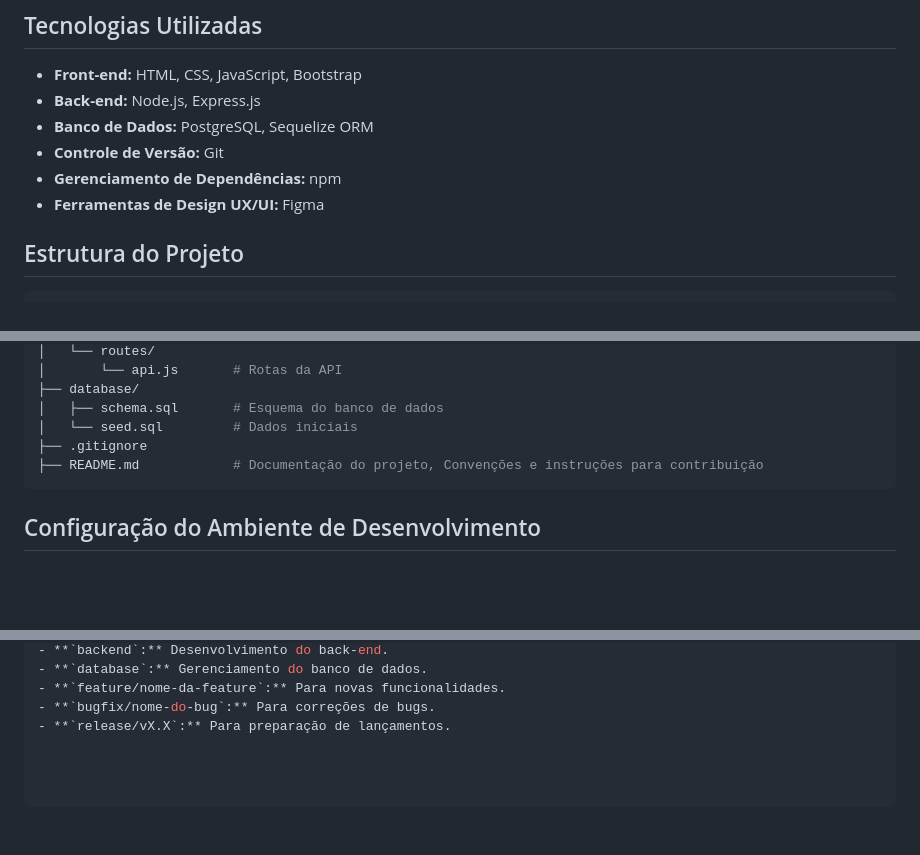
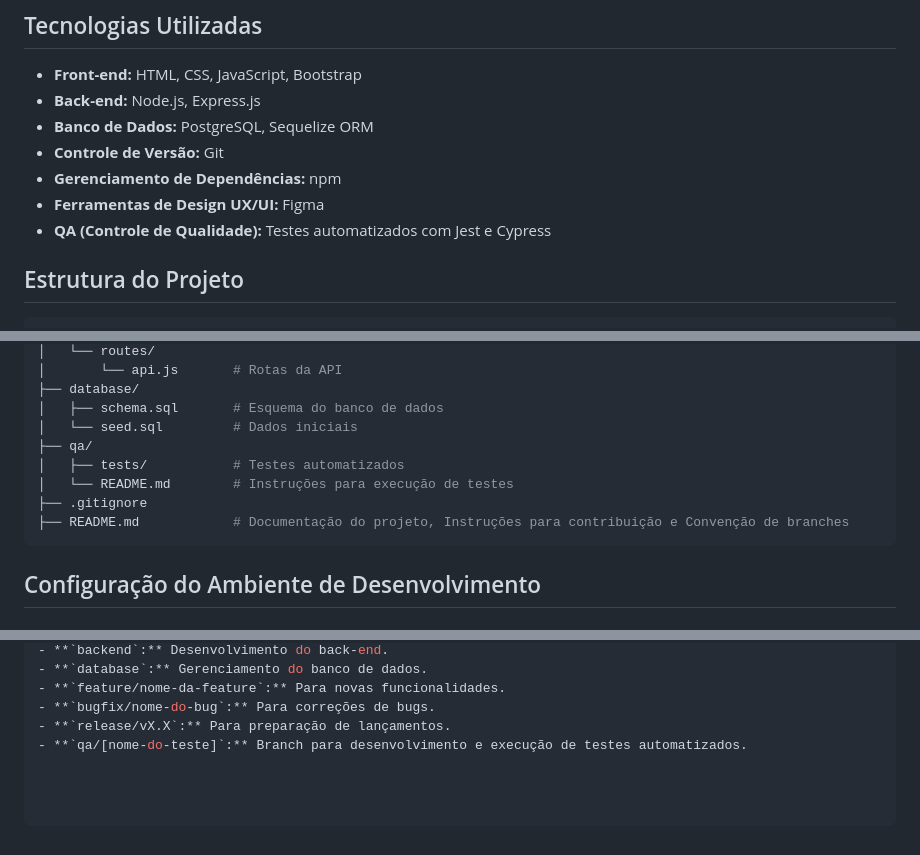
Before and after one commit to codigocerto/equipe07, a Markdown page: README.md, 3 parts joined by grey strips. GitHub-like rendering; blank space fills up the shorter version.

Commit message:
Inclusão de QA em README

````diff
--- a/README.md
+++ b/README.md
@@ -14,6 +14,7 @@ Criar uma landing page que apresente o projeto Código Certo, com informações
 - **Controle de Versão:** Git
 - **Gerenciamento de Dependências:** npm
 - **Ferramentas de Design UX/UI:** Figma
+- **QA (Controle de Qualidade):** Testes automatizados com Jest e Cypress
 
 ## Estrutura do Projeto
 
@@ -36,8 +37,11 @@ equipe07/
 ├── database/
 │   ├── schema.sql       # Esquema do banco de dados
 │   └── seed.sql         # Dados iniciais
+├── qa/
+│   ├── tests/           # Testes automatizados
+│   └── README.md        # Instruções para execução de testes
 ├── .gitignore
-├── README.md            # Documentação do projeto, Convenções e instruções para contribuição
+├── README.md            # Documentação do projeto, Instruções para contribuição e Convenção de branches
 ```
 ## Configuração do Ambiente de Desenvolvimento
 ### Requisitos
@@ -98,3 +102,4 @@ Estrutura de Branches
 - **`feature/nome-da-feature`:** Para novas funcionalidades.
 - **`bugfix/nome-do-bug`:** Para correções de bugs.
 - **`release/vX.X`:** Para preparação de lançamentos.
+- **`qa/[nome-do-teste]`:** Branch para desenvolvimento e execução de testes automatizados.
````
